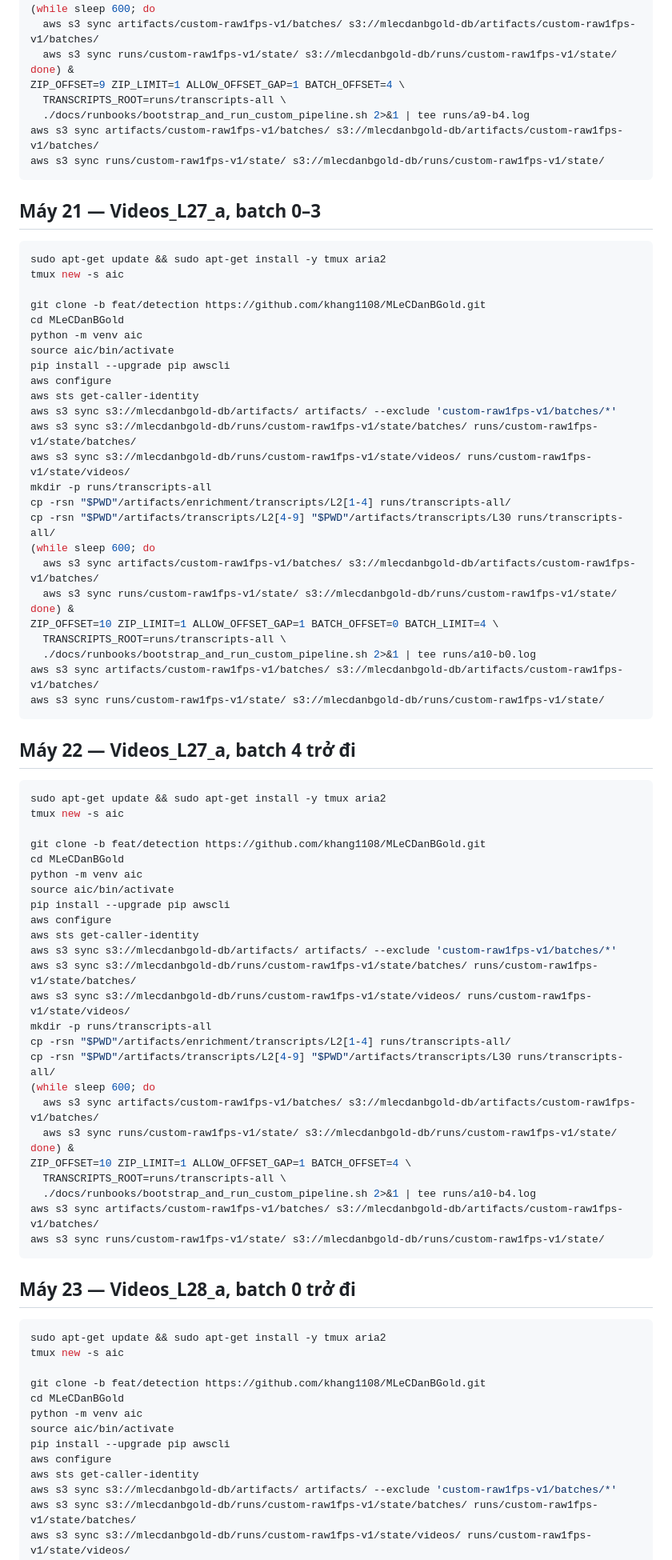
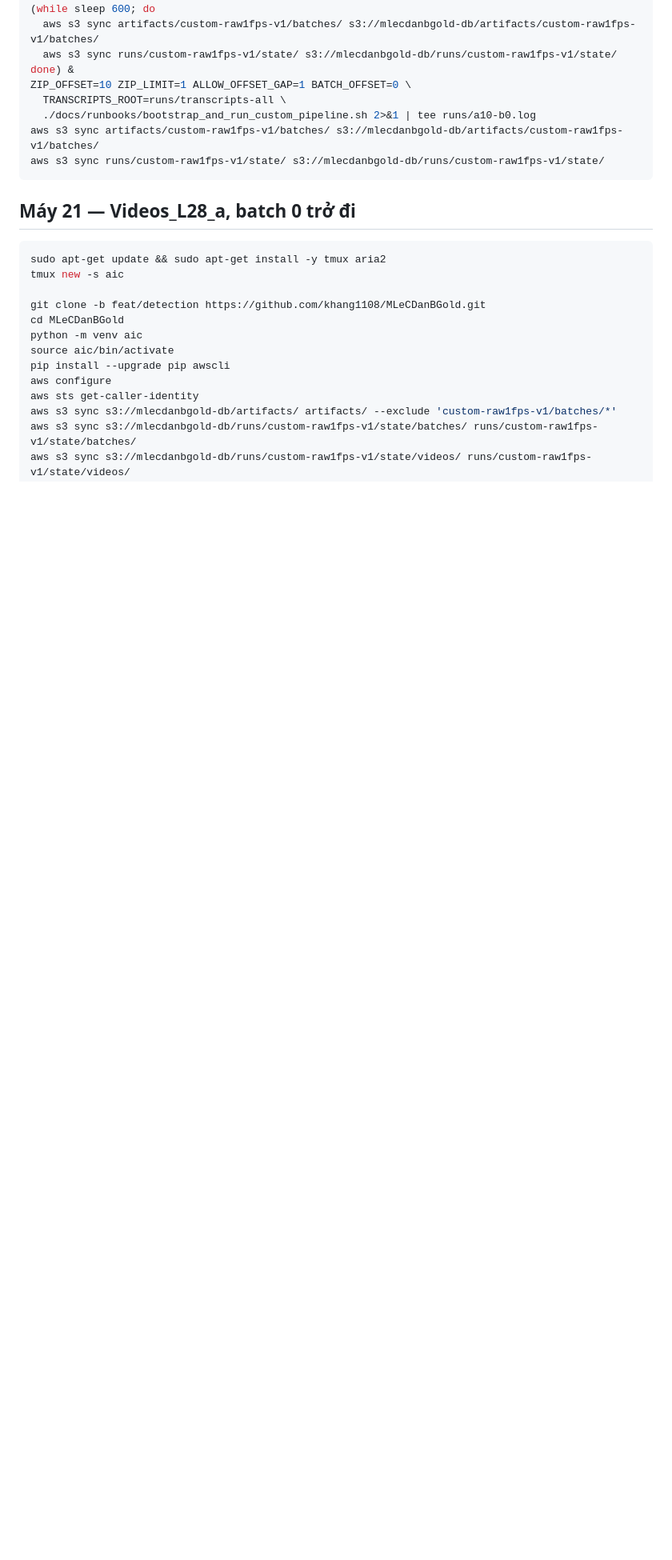
Before and after one commit to khang1108/MLeCDanBGold, a Markdown page: build.md, the part around one of its changes. Shown at 80% size. GitHub-like rendering; blank space fills up the shorter version.

````diff
--- a/build.md
+++ b/build.md
@@ -603,74 +603,14 @@ cp -rsn "$PWD"/artifacts/transcripts/L2[4-9] "$PWD"/artifacts/transcripts/L30 ru
   aws s3 sync artifacts/custom-raw1fps-v1/batches/ s3://mlecdanbgold-db/artifacts/custom-raw1fps-v1/batches/
   aws s3 sync runs/custom-raw1fps-v1/state/ s3://mlecdanbgold-db/runs/custom-raw1fps-v1/state/
 done) &
-ZIP_OFFSET=9 ZIP_LIMIT=1 ALLOW_OFFSET_GAP=1 BATCH_OFFSET=4 \
-  TRANSCRIPTS_ROOT=runs/transcripts-all \
-  ./docs/runbooks/bootstrap_and_run_custom_pipeline.sh 2>&1 | tee runs/a9-b4.log
-aws s3 sync artifacts/custom-raw1fps-v1/batches/ s3://mlecdanbgold-db/artifacts/custom-raw1fps-v1/batches/
-aws s3 sync runs/custom-raw1fps-v1/state/ s3://mlecdanbgold-db/runs/custom-raw1fps-v1/state/
-```
-
-## Máy 21 — Videos_L27_a, batch 0–3
-
-```bash
-sudo apt-get update && sudo apt-get install -y tmux aria2
-tmux new -s aic
-
-git clone -b feat/detection https://github.com/khang1108/MLeCDanBGold.git
-cd MLeCDanBGold
-python -m venv aic
-source aic/bin/activate
-pip install --upgrade pip awscli
-aws configure
-aws sts get-caller-identity
-aws s3 sync s3://mlecdanbgold-db/artifacts/ artifacts/ --exclude 'custom-raw1fps-v1/batches/*'
-aws s3 sync s3://mlecdanbgold-db/runs/custom-raw1fps-v1/state/batches/ runs/custom-raw1fps-v1/state/batches/
-aws s3 sync s3://mlecdanbgold-db/runs/custom-raw1fps-v1/state/videos/ runs/custom-raw1fps-v1/state/videos/
-mkdir -p runs/transcripts-all
-cp -rsn "$PWD"/artifacts/enrichment/transcripts/L2[1-4] runs/transcripts-all/
-cp -rsn "$PWD"/artifacts/transcripts/L2[4-9] "$PWD"/artifacts/transcripts/L30 runs/transcripts-all/
-(while sleep 600; do
-  aws s3 sync artifacts/custom-raw1fps-v1/batches/ s3://mlecdanbgold-db/artifacts/custom-raw1fps-v1/batches/
-  aws s3 sync runs/custom-raw1fps-v1/state/ s3://mlecdanbgold-db/runs/custom-raw1fps-v1/state/
-done) &
-ZIP_OFFSET=10 ZIP_LIMIT=1 ALLOW_OFFSET_GAP=1 BATCH_OFFSET=0 BATCH_LIMIT=4 \
+ZIP_OFFSET=10 ZIP_LIMIT=1 ALLOW_OFFSET_GAP=1 BATCH_OFFSET=0 \
   TRANSCRIPTS_ROOT=runs/transcripts-all \
   ./docs/runbooks/bootstrap_and_run_custom_pipeline.sh 2>&1 | tee runs/a10-b0.log
 aws s3 sync artifacts/custom-raw1fps-v1/batches/ s3://mlecdanbgold-db/artifacts/custom-raw1fps-v1/batches/
 aws s3 sync runs/custom-raw1fps-v1/state/ s3://mlecdanbgold-db/runs/custom-raw1fps-v1/state/
 ```
 
-## Máy 22 — Videos_L27_a, batch 4 trở đi
-
-```bash
-sudo apt-get update && sudo apt-get install -y tmux aria2
-tmux new -s aic
-
-git clone -b feat/detection https://github.com/khang1108/MLeCDanBGold.git
-cd MLeCDanBGold
-python -m venv aic
-source aic/bin/activate
-pip install --upgrade pip awscli
-aws configure
-aws sts get-caller-identity
-aws s3 sync s3://mlecdanbgold-db/artifacts/ artifacts/ --exclude 'custom-raw1fps-v1/batches/*'
-aws s3 sync s3://mlecdanbgold-db/runs/custom-raw1fps-v1/state/batches/ runs/custom-raw1fps-v1/state/batches/
-aws s3 sync s3://mlecdanbgold-db/runs/custom-raw1fps-v1/state/videos/ runs/custom-raw1fps-v1/state/videos/
-mkdir -p runs/transcripts-all
-cp -rsn "$PWD"/artifacts/enrichment/transcripts/L2[1-4] runs/transcripts-all/
-cp -rsn "$PWD"/artifacts/transcripts/L2[4-9] "$PWD"/artifacts/transcripts/L30 runs/transcripts-all/
-(while sleep 600; do
-  aws s3 sync artifacts/custom-raw1fps-v1/batches/ s3://mlecdanbgold-db/artifacts/custom-raw1fps-v1/batches/
-  aws s3 sync runs/custom-raw1fps-v1/state/ s3://mlecdanbgold-db/runs/custom-raw1fps-v1/state/
-done) &
-ZIP_OFFSET=10 ZIP_LIMIT=1 ALLOW_OFFSET_GAP=1 BATCH_OFFSET=4 \
-  TRANSCRIPTS_ROOT=runs/transcripts-all \
-  ./docs/runbooks/bootstrap_and_run_custom_pipeline.sh 2>&1 | tee runs/a10-b4.log
-aws s3 sync artifacts/custom-raw1fps-v1/batches/ s3://mlecdanbgold-db/artifacts/custom-raw1fps-v1/batches/
-aws s3 sync runs/custom-raw1fps-v1/state/ s3://mlecdanbgold-db/runs/custom-raw1fps-v1/state/
-```
-
-## Máy 23 — Videos_L28_a, batch 0 trở đi
+## Máy 21 — Videos_L28_a, batch 0 trở đi
 
 ```bash
 sudo apt-get update && sudo apt-get install -y tmux aria2
````
Also changed, not shown: other parts of build.md (+146 -86 lines).
